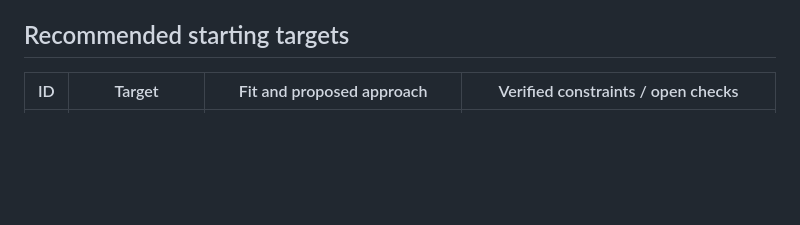
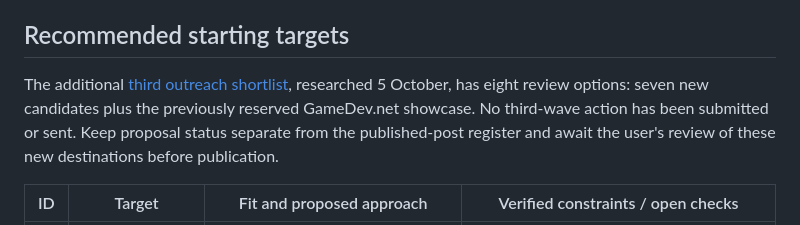
Before and after one commit to namizarringhalam-hub/MasterBlaster, a Markdown page: docs/community-outreach-targets.md, the part around the change. Rendered like a GitHub page; blank space fills up the shorter version.

```diff
--- a/docs/community-outreach-targets.md
+++ b/docs/community-outreach-targets.md
@@ -22,6 +22,12 @@ gameplay and specific feedback questions. These are
 audience-fit recommendations, not guarantees of acceptance or SEO ranking gains.
 
 ## Recommended starting targets
+
+The additional [third outreach shortlist](outreach-third-wave-shortlist.md),
+researched 5 October, has eight review options: seven new candidates plus the
+previously reserved GameDev.net showcase. No third-wave action has been submitted
+or sent. Keep proposal status separate from the published-post register and await
+the user's review of these new destinations before publication.
 
 | ID | Target | Fit and proposed approach | Verified constraints / open checks |
 | --- | --- | --- | --- |
```
Also changed, not shown: docs/outreach-third-wave-shortlist.md (added, +73 -0 lines), docs/seo-checkpoint.md (+24 -0 lines).
